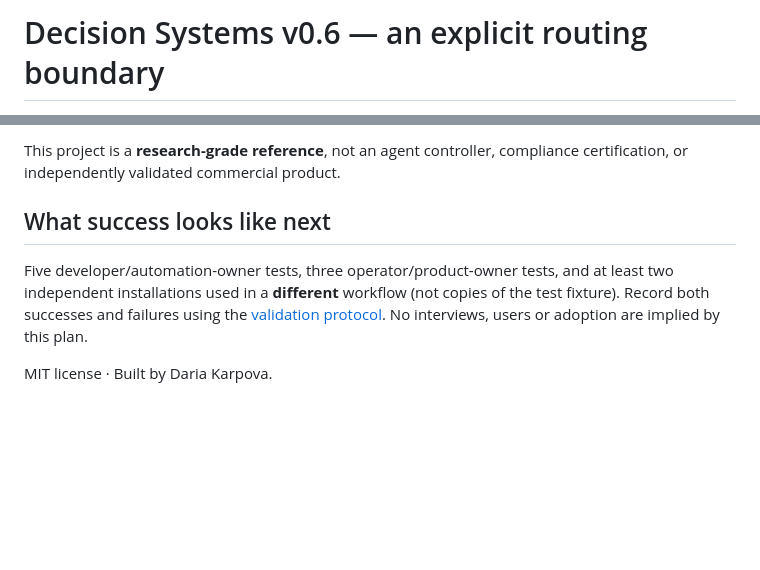
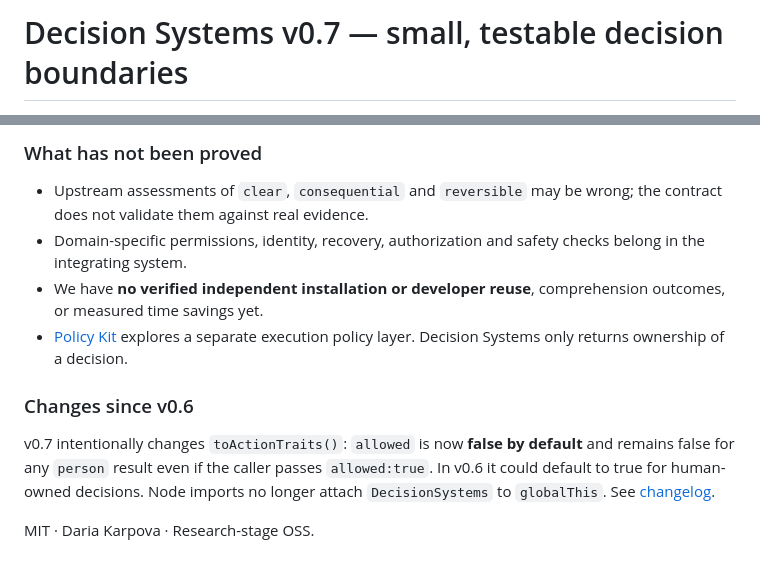
Before and after one commit to dokarpov/decision-systems, a Markdown page: README.md, 2 parts joined by grey strips. Rendered like a GitHub page; blank space fills up the shorter version.

```diff
--- a/README.md
+++ b/README.md
@@ -1,2 +1,2 @@
-# Decision Systems v0.6 — an explicit routing boundary
+# Decision Systems v0.7 — small, testable decision boundaries
 
@@ -63,8 +70,13 @@ Every output contains `decider`, `reason` and original `traits`. `record()` also
 
-This project is a **research-grade reference**, not an agent controller, compliance certification, or independently validated commercial product.
+### What has not been proved
 
-## What success looks like next
+- Upstream assessments of `clear`, `consequential` and `reversible` may be wrong; the contract does not validate them against real evidence.
+- Domain-specific permissions, identity, recovery, authorization and safety checks belong in the integrating system.
+- We have **no verified independent installation or developer reuse**, comprehension outcomes, or measured time savings yet.
+- [Policy Kit](https://github.com/dokarpov/policy-kit) explores a separate execution policy layer. Decision Systems only returns ownership of a decision.
 
-Five developer/automation-owner tests, three operator/product-owner tests, and at least two independent installations used in a **different** workflow (not copies of the test fixture). Record both successes and failures using the [validation protocol](docs/EXTERNAL_TESTING.md). No interviews, users or adoption are implied by this plan.
+### Changes since v0.6
 
-MIT license · Built by Daria Karpova.
+v0.7 intentionally changes `toActionTraits()`: `allowed` is now **false by default** and remains false for any `person` result even if the caller passes `allowed:true`. In v0.6 it could default to true for human-owned decisions. Node imports no longer attach `DecisionSystems` to `globalThis`. See [changelog](CHANGELOG.md).
+
+MIT · Daria Karpova · Research-stage OSS.
```
Also changed, not shown: other parts of README.md (+44 -37 lines).
